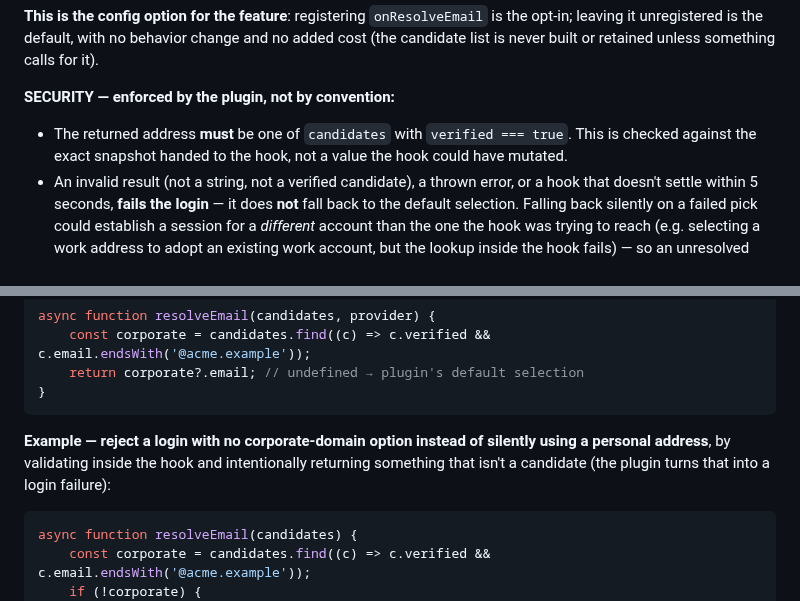
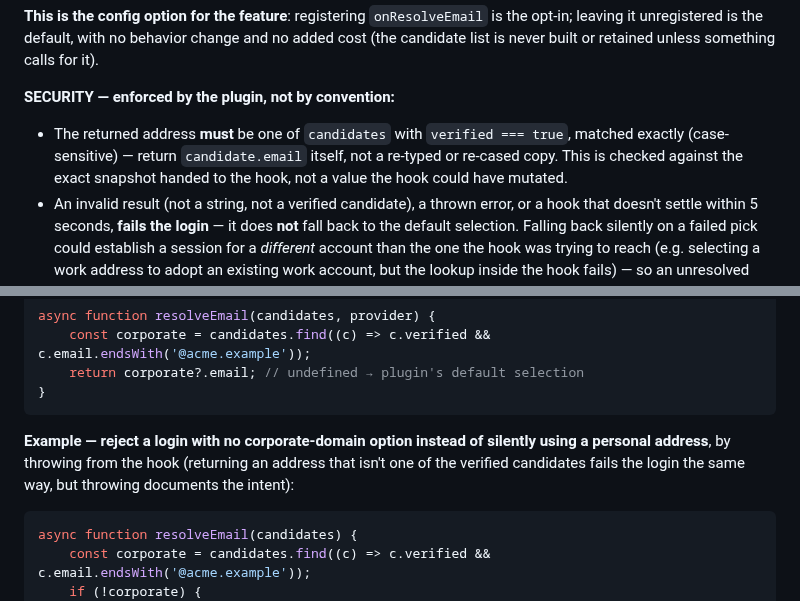
Before and after one commit to HarperFast/oauth, a Markdown page: docs/lifecycle-hooks.md, 2 parts joined by grey strips. Rendered like a GitHub page.

Commit message:
docs: fix onResolveEmail example wording and note exact-match requirement
Round-3 review's two surviving nits: the reject-example's prose said
"intentionally returning something that isn't a candidate" while the code
throws; and the SECURITY note didn't say the returned address must match
candidate.email exactly (case-sensitive), which a re-cased copy would fail.

Co-Authored-By: Claude Sonnet 5 <noreply@anthropic.com>

````diff
--- a/docs/lifecycle-hooks.md
+++ b/docs/lifecycle-hooks.md
@@ -337,7 +337,7 @@ async function onResolveEmail(
 
 **SECURITY — enforced by the plugin, not by convention:**
 
-- The returned address **must** be one of `candidates` with `verified === true`. This is checked against the exact snapshot handed to the hook, not a value the hook could have mutated.
+- The returned address **must** be one of `candidates` with `verified === true`, matched exactly (case-sensitive) — return `candidate.email` itself, not a re-typed or re-cased copy. This is checked against the exact snapshot handed to the hook, not a value the hook could have mutated.
 - An invalid result (not a string, not a verified candidate), a thrown error, or a hook that doesn't settle within 5 seconds, **fails the login** — it does **not** fall back to the default selection. Falling back silently on a failed pick could establish a session for a _different_ account than the one the hook was trying to reach (e.g. selecting a work address to adopt an existing work account, but the lookup inside the hook fails) — so an unresolved pick is loud, not quiet.
 - The resolved address is exactly what later becomes `authEvidence.email` / `oauthUser.email` — there is no separate path that could key identity on a different, unvalidated address.
 
@@ -352,7 +352,7 @@ async function resolveEmail(candidates, provider) {
 }
 ```
 
-**Example — reject a login with no corporate-domain option instead of silently using a personal address**, by validating inside the hook and intentionally returning something that isn't a candidate (the plugin turns that into a login failure):
+**Example — reject a login with no corporate-domain option instead of silently using a personal address**, by throwing from the hook (returning an address that isn't one of the verified candidates fails the login the same way, but throwing documents the intent):
 
 ```javascript
 async function resolveEmail(candidates) {
````
